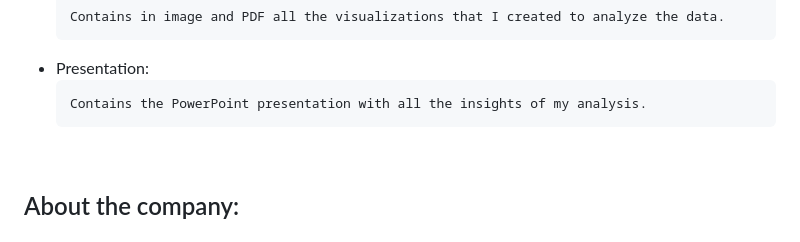
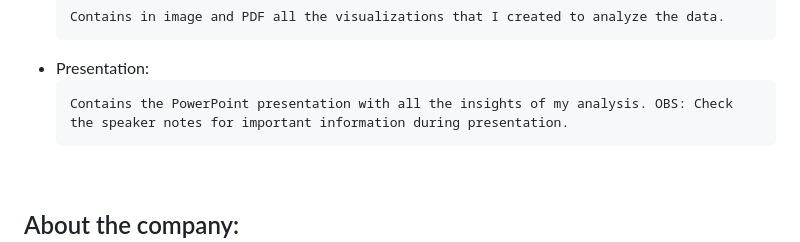
Before and after one commit to gelbckegabriel/CyclisticProject, a Markdown page: README.md, the part around the change. Drawn GitHub-style.

````diff
--- a/README.md
+++ b/README.md
@@ -33,7 +33,7 @@
   <li>Presentation:</li>
 
   ```
-  Contains the PowerPoint presentation with all the insights of my analysis.
+  Contains the PowerPoint presentation with all the insights of my analysis. OBS: Check the speaker notes for important information during presentation.
   ```
 
   </ul>
````
